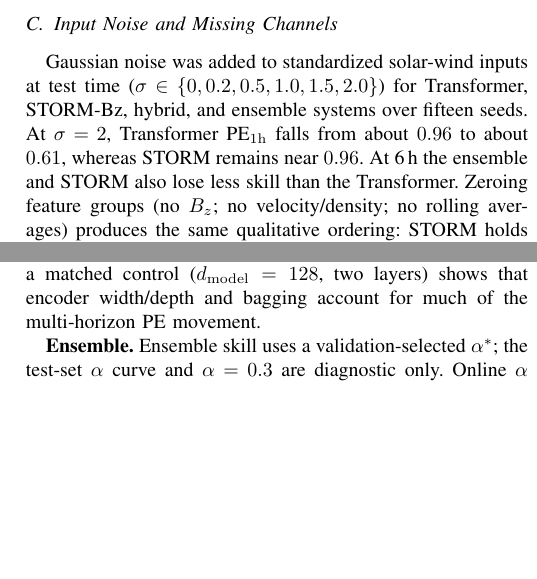
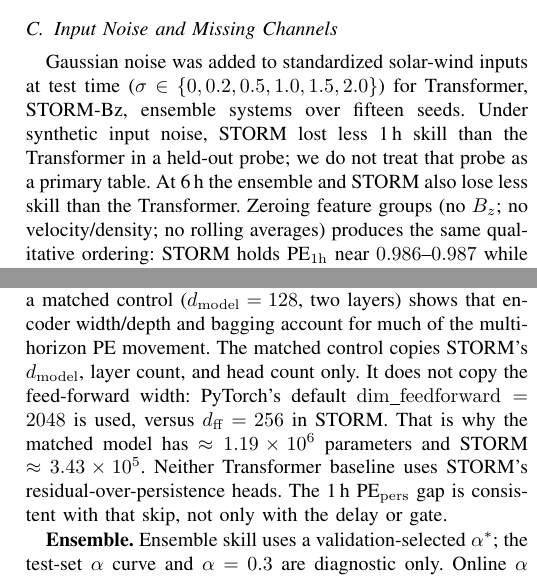
Before and after one commit to bnsama29-cloud/STORM-PhysNet-L1, a LaTeX paper (paper/STORM_PhysNet_Conference.tex): two parts of the columns of pages 4 and 5 of 5 before the commit and two parts of the columns of pages 4 and 5 of 6 after it, joined at a grey line, cut so that both start at the same text, the shorter picture padded with empty space. Compiled offline with pdfLaTeX.

Commit message:
Apply remaining A1-A3 architectural and numeric fixes

```diff
--- a/paper/STORM_PhysNet_Conference.tex
+++ b/paper/STORM_PhysNet_Conference.tex
@@ -294,9 +294,10 @@ The ablations together indicate that the short-horizon gain is produced by the t
 \subsection{Input Noise and Missing Channels}
 Gaussian noise was added to standardized solar-wind inputs at test time
 (\(\sigma\in\{0,0.2,0.5,1.0,1.5,2.0\}\)) for Transformer, STORM-Bz,
-hybrid, and ensemble systems over fifteen seeds.
-At \(\sigma=2\), Transformer PE\(_{1\mathrm{h}}\) falls from about
-\(0.96\) to about \(0.61\), whereas STORM remains near \(0.96\).
+ensemble systems over fifteen seeds.
+Under synthetic input noise, STORM lost less 1\,h skill than the
+Transformer in a held-out probe; we do not treat that probe as a
+primary table.
 At 6\,h the ensemble and STORM also lose less skill than the Transformer.
 Zeroing feature groups (no \(B_z\); no velocity/density; no rolling
 averages) produces the same qualitative ordering: STORM holds
@@ -365,7 +366,14 @@ PE improve substantially after adaptation.}
 \textbf{Resolution.} All reported leads are integer hours on hourly data; sub-hour (e.g.\ 45\,min) supervision would require higher-cadence flux labels.
 \textbf{Data scope.} Main GOES tables use fifteen seeds with bootstrap intervals; secondary diagnostics (individual case windows, residual histograms) are illustrative. GRASP covers a limited declining-phase window; performance during solar maximum is unknown.
 
-\textbf{Comparability.} PE values are not interchangeable with daily-fluence scores reported elsewhere without matching cadence, energy channel, and baseline~\cite{b11,b12}. The default Transformer baseline is not architecture-matched to STORM; a matched control ($d_{\mathrm{model}}=128$, two layers) shows that encoder width/depth and bagging account for much of the multi-horizon PE movement.
+\textbf{Comparability.} PE values are not interchangeable with daily-fluence scores reported elsewhere without matching cadence, energy channel, and baseline~\cite{b11,b12}. The default Transformer baseline is not architecture-matched to STORM; a matched control ($d_{\mathrm{model}}=128$, two layers) shows that encoder width/depth and bagging account for much of the multi-horizon PE movement. The matched control copies STORM's $d_{\mathrm{model}}$, layer count,
+and head count only. It does not copy the feed-forward width:
+PyTorch's default $\mathrm{dim\_feedforward}=2048$ is used, versus
+$d_{\mathrm{ff}}=256$ in STORM. That is why the matched model has
+$\approx 1.19\times 10^{6}$ parameters and STORM $\approx 3.43\times 10^{5}$.
+Neither Transformer baseline uses STORM's residual-over-persistence
+heads. The 1\,h PE$_{\mathrm{pers}}$ gap is consistent with that skip,
+not only with the delay or gate.
 
 \textbf{Ensemble.} Ensemble skill uses a validation-selected \(\alpha^*\); the test-set \(\alpha\) curve and \(\alpha=0.3\) are diagnostic only. Online \(\alpha\) adaptation is not claimed.
 
```
Also changed, not shown: paper/STORM_PhysNet_Conference.tex (2 more changed lines).
